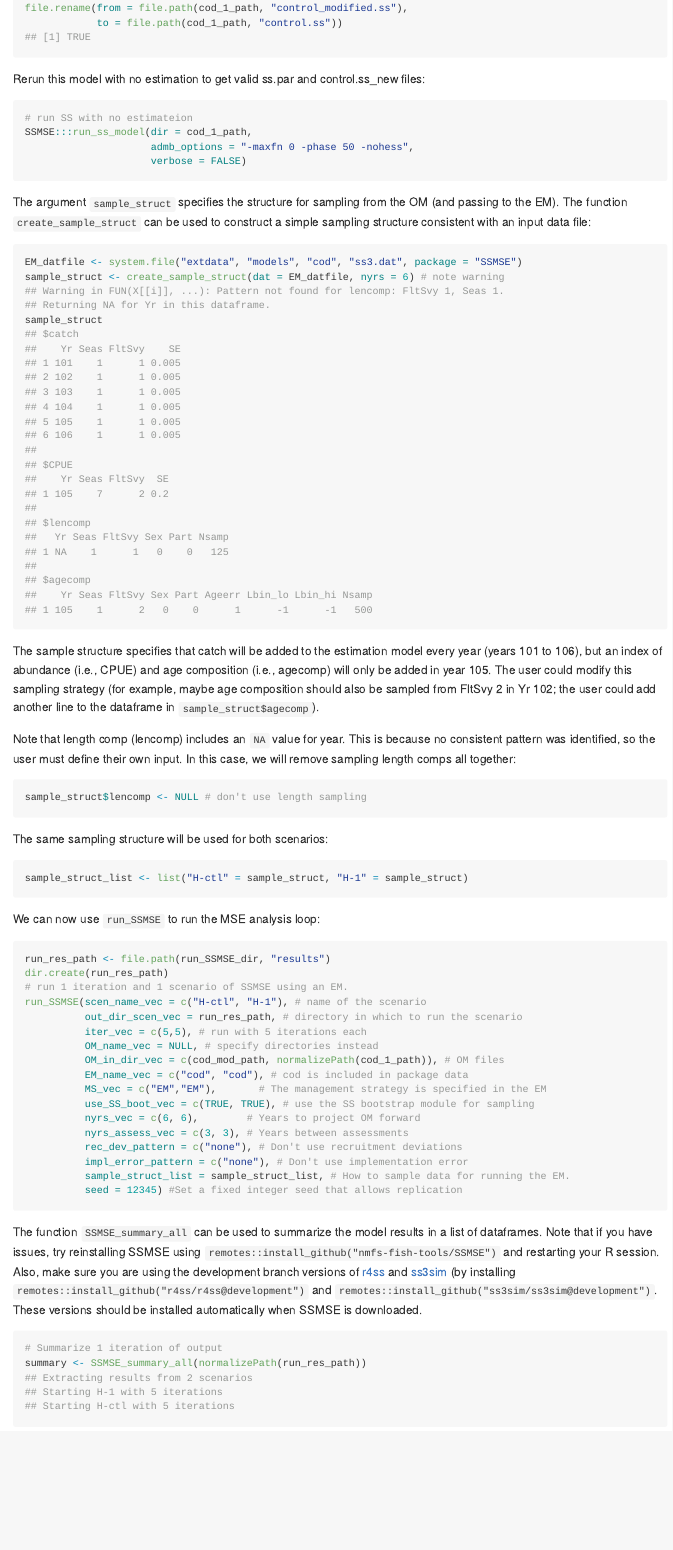
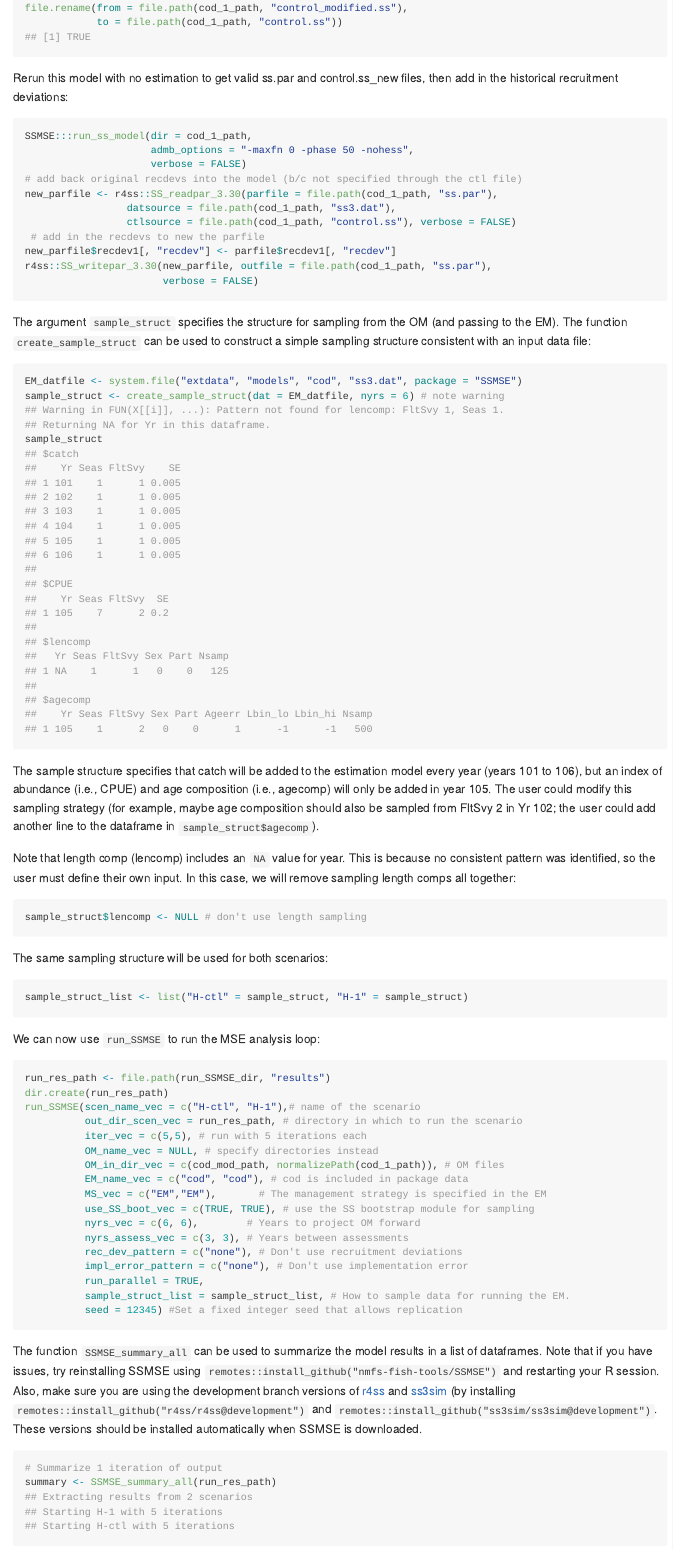
Before and after one commit to nmfs-fish-tools/SSMSE, an R Markdown document (README.Rmd): the page in a window 1100 px wide, from 2670 px down before the commit and from 2640 px down after it, so that both start at the same text. The pictures show the output file README.md that the author committed with the source, drawn offline in the style of GitHub; badge pictures from the web are left out.

Commit message:
docs: update readme, #39

````diff
--- a/README.Rmd
+++ b/README.Rmd
@@ -99,12 +108,21 @@ file.rename(from = file.path(cod_1_path, "control_modified.ss"),
             to = file.path(cod_1_path, "control.ss"))
 ```
 
-Rerun this model with no estimation to get valid ss.par and control.ss_new files:
+Rerun this model with no estimation to get valid ss.par and control.ss_new files,
+then add in the historical recruitment deviations:
 ```{r, results = "hide"}
-# run SS with no estimateion
 SSMSE:::run_ss_model(dir = cod_1_path,
                      admb_options = "-maxfn 0 -phase 50 -nohess",
                      verbose = FALSE)
+# add back original recdevs into the model (b/c not specified through the ctl file)
+new_parfile <- r4ss::SS_readpar_3.30(parfile = file.path(cod_1_path, "ss.par"),
+                 datsource = file.path(cod_1_path, "ss3.dat"),
+                 ctlsource = file.path(cod_1_path, "control.ss"), verbose = FALSE)
+ # add in the recdevs to new the parfile
+new_parfile$recdev1[, "recdev"] <- parfile$recdev1[, "recdev"]
+r4ss::SS_writepar_3.30(new_parfile, outfile = file.path(cod_1_path, "ss.par"),
+                       verbose = FALSE)
+
 ```
 
 The argument `sample_struct` specifies the structure for sampling from the OM (and passing to the EM). The function `create_sample_struct` can be used to construct a simple sampling structure consistent with an input data file:
@@ -133,8 +151,7 @@ We can now use `run_SSMSE` to run the MSE analysis loop:
 ```{r, warning = FALSE, message = FALSE}
 run_res_path <- file.path(run_SSMSE_dir, "results")
 dir.create(run_res_path)
-# run 1 iteration and 1 scenario of SSMSE using an EM.
-run_SSMSE(scen_name_vec = c("H-ctl", "H-1"), # name of the scenario
+run_SSMSE(scen_name_vec = c("H-ctl", "H-1"),# name of the scenario
           out_dir_scen_vec = run_res_path, # directory in which to run the scenario
           iter_vec = c(5,5), # run with 5 iterations each
           OM_name_vec = NULL, # specify directories instead
@@ -146,6 +163,7 @@ run_SSMSE(scen_name_vec = c("H-ctl", "H-1"), # name of the scenario
           nyrs_assess_vec = c(3, 3), # Years between assessments
           rec_dev_pattern = c("none"), # Don't use recruitment deviations
           impl_error_pattern = c("none"), # Don't use implementation error
+          run_parallel = TRUE,
           sample_struct_list = sample_struct_list, # How to sample data for running the EM.
           seed = 12345) #Set a fixed integer seed that allows replication
 ```
@@ -154,7 +172,7 @@ The function `SSMSE_summary_all` can be used to summarize the model results in a
 
 ```{r}
 # Summarize 1 iteration of output
-summary <- SSMSE_summary_all(normalizePath(run_res_path))
+summary <- SSMSE_summary_all(run_res_path)
 ```
 Plotting and data manipulation can then be done with these summaries. For example, SSB over time by model can be plotted. The models include the Operating Model (cod_OM), Estimation model (EM) for the historical period of years 0-100 (cod_EM_init), the EM run with last year of data in year 103 (cod_EM_103), and the EM run with last year of data in 106 (cod_EM_106).
 
````
Also changed, not shown: README.md, README.Rmd (15 more changed lines), 1 other file.
